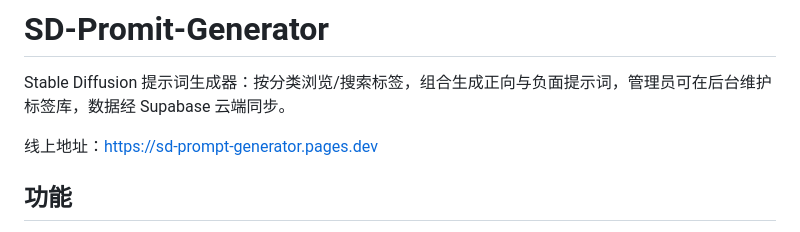
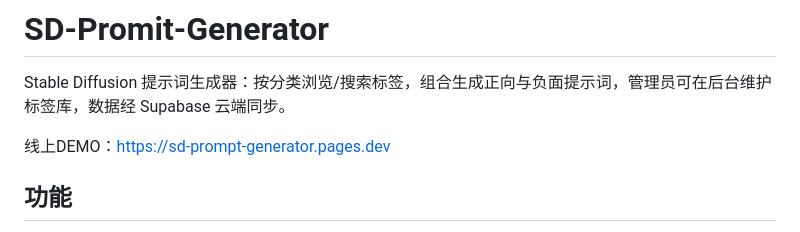
Before and after one commit to fangyujunaniwi/SD-Promit-Generator, a Markdown page: README.md, the part around the change. Drawn GitHub-style.

```diff
--- a/README.md
+++ b/README.md
@@ -2,7 +2,7 @@
 
 Stable Diffusion 提示词生成器：按分类浏览/搜索标签，组合生成正向与负面提示词，管理员可在后台维护标签库，数据经 Supabase 云端同步。
 
-线上地址：https://sd-prompt-generator.pages.dev
+线上DEMO：https://sd-prompt-generator.pages.dev
 
 ## 功能
 
```
